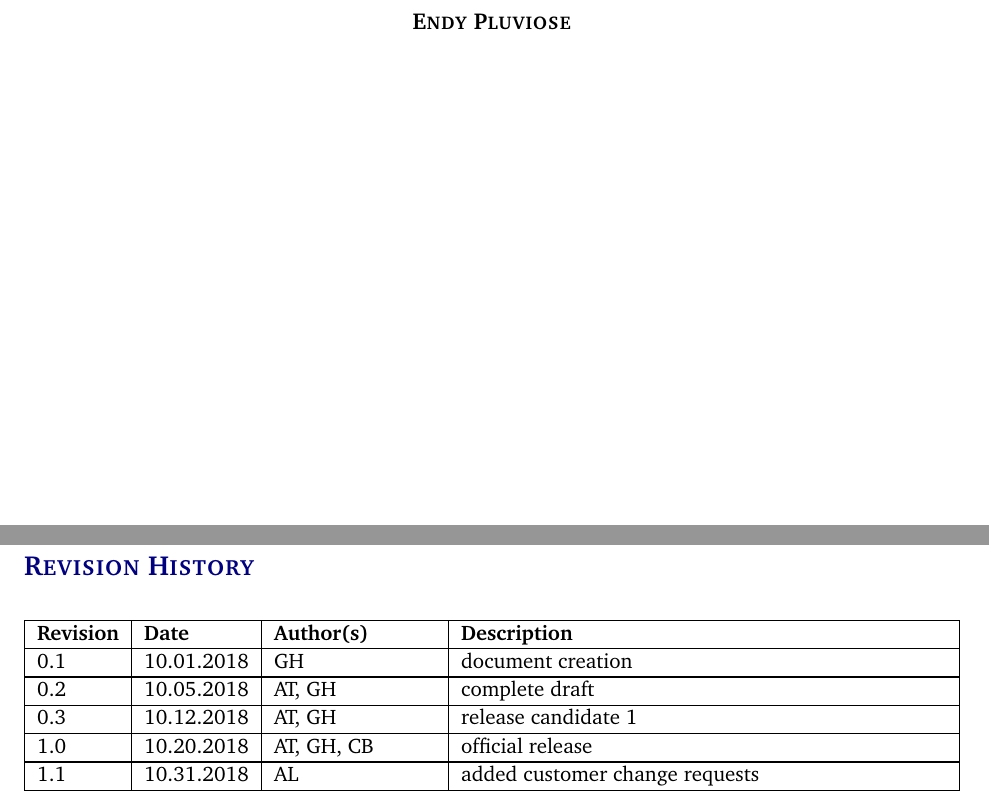
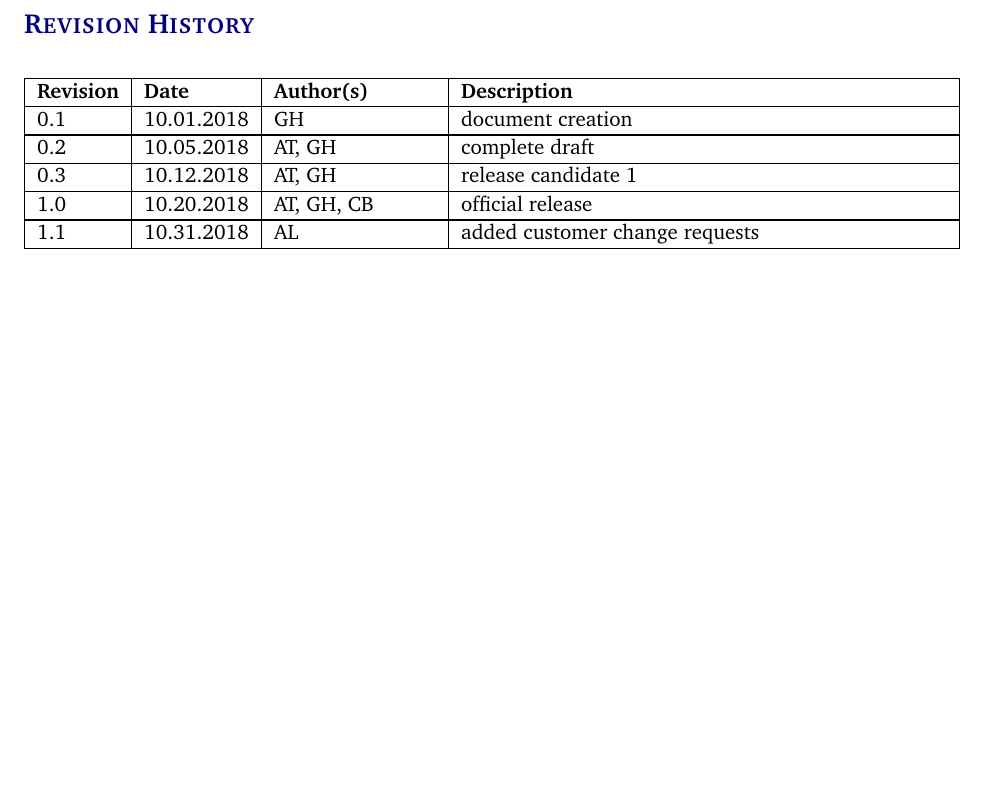
Before and after one commit to maryehuerta/documentation, a LaTeX document (project-charter-latex/project_charter.tex): two parts of pages 2 and 3 of 13 before the commit and part of page 2 of 12 after it, the two joined at a grey line, cut at the place of the change, the shorter picture padded with empty space. Compiled offline with pdfLaTeX.

```diff
--- a/project-charter-latex/project_charter.tex
+++ b/project-charter-latex/project_charter.tex
@@ -33,7 +33,7 @@
 \newcommand{\docname}{Project Charter}
 \newcommand{\department}{Department of Computer Science \& Engineering}
 \newcommand{\university}{The University of Texas at Arlington}
-\newcommand{\authors}{Dominic Young \\ Kolten Sturgill \\ Mary Huerta \\ Quan Nguyen \\ Mitchel Smith \\ Endy Pluviose}
+\newcommand{\authors}{Dominic Young \\ Kolten Sturgill \\ Mary Huerta \\ Quan Nguyen \\ Mitchel Smith}
 
 %%% Headers and footers
 \usepackage{fancyhdr}
```
